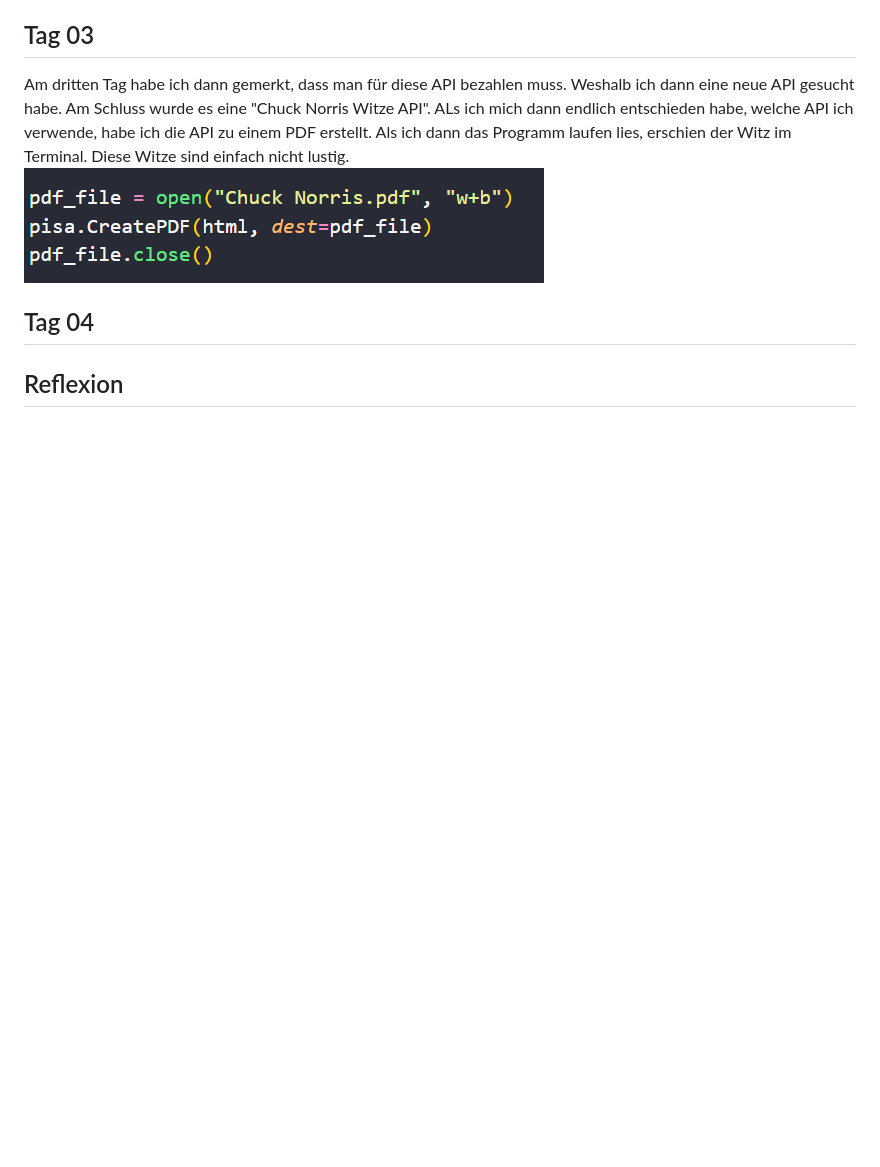
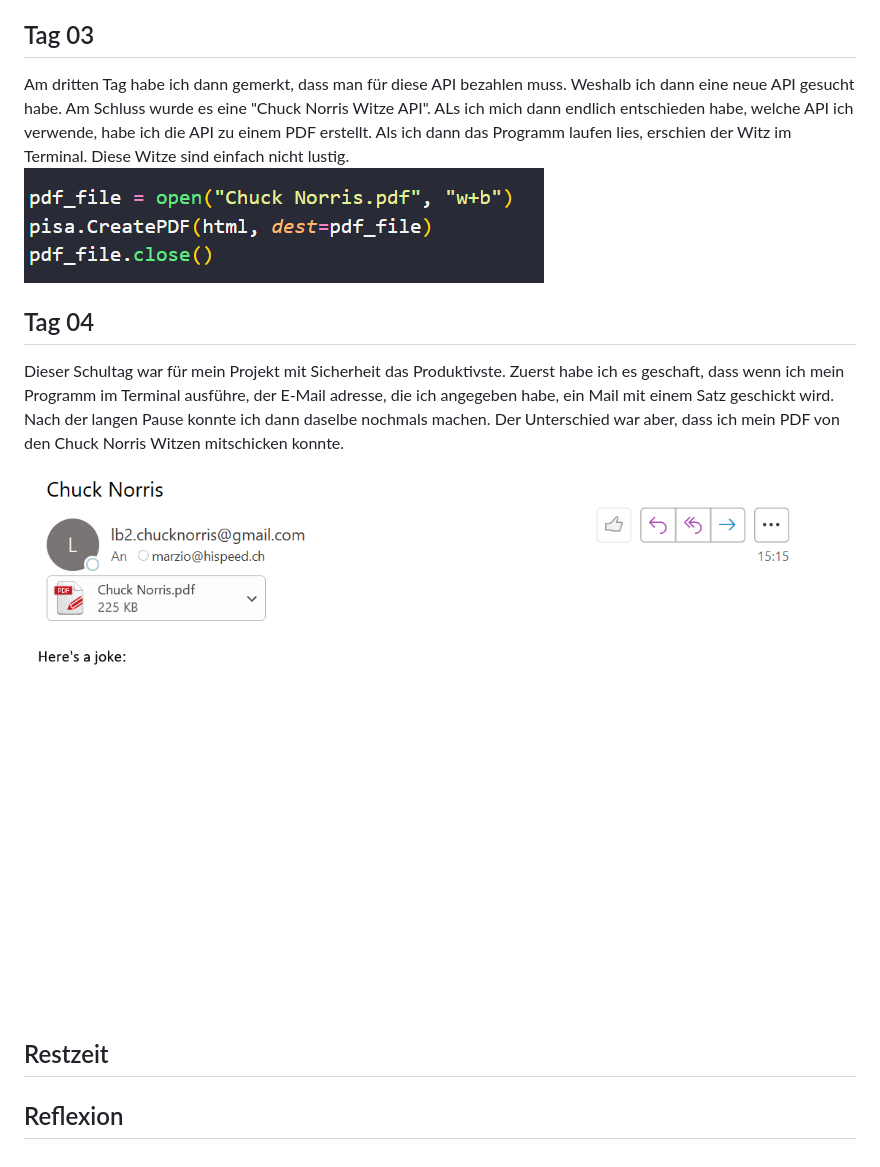
Before and after one commit to Marzioappli/Modul-122-Projekt, a Markdown page: Dokumentation LB2.md, the part around the change. Drawn GitHub-style; pictures changed too: Email Chuck Norris.png (added); blank space fills up the shorter version.

Commit message:
Dokumentation verändert

```diff
--- a/Dokumentation LB2.md
+++ b/Dokumentation LB2.md
@@ -18,4 +18,10 @@ Am dritten Tag habe ich dann gemerkt, dass man für diese API bezahlen muss. Wes
 
 ## Tag 04
 
+Dieser Schultag war für mein Projekt mit Sicherheit das Produktivste. Zuerst habe ich es geschaft, dass wenn ich mein Programm im Terminal ausführe, der E-Mail adresse, die ich angegeben habe, ein Mail mit einem Satz geschickt wird.
+Nach der langen Pause konnte ich dann daselbe nochmals machen. Der Unterschied war aber, dass ich mein PDF von den Chuck Norris Witzen mitschicken konnte.
+![UML Diagramm](/Email%20Chuck%20Norris.png)
+
+## Restzeit
+
 ## Reflexion
```
